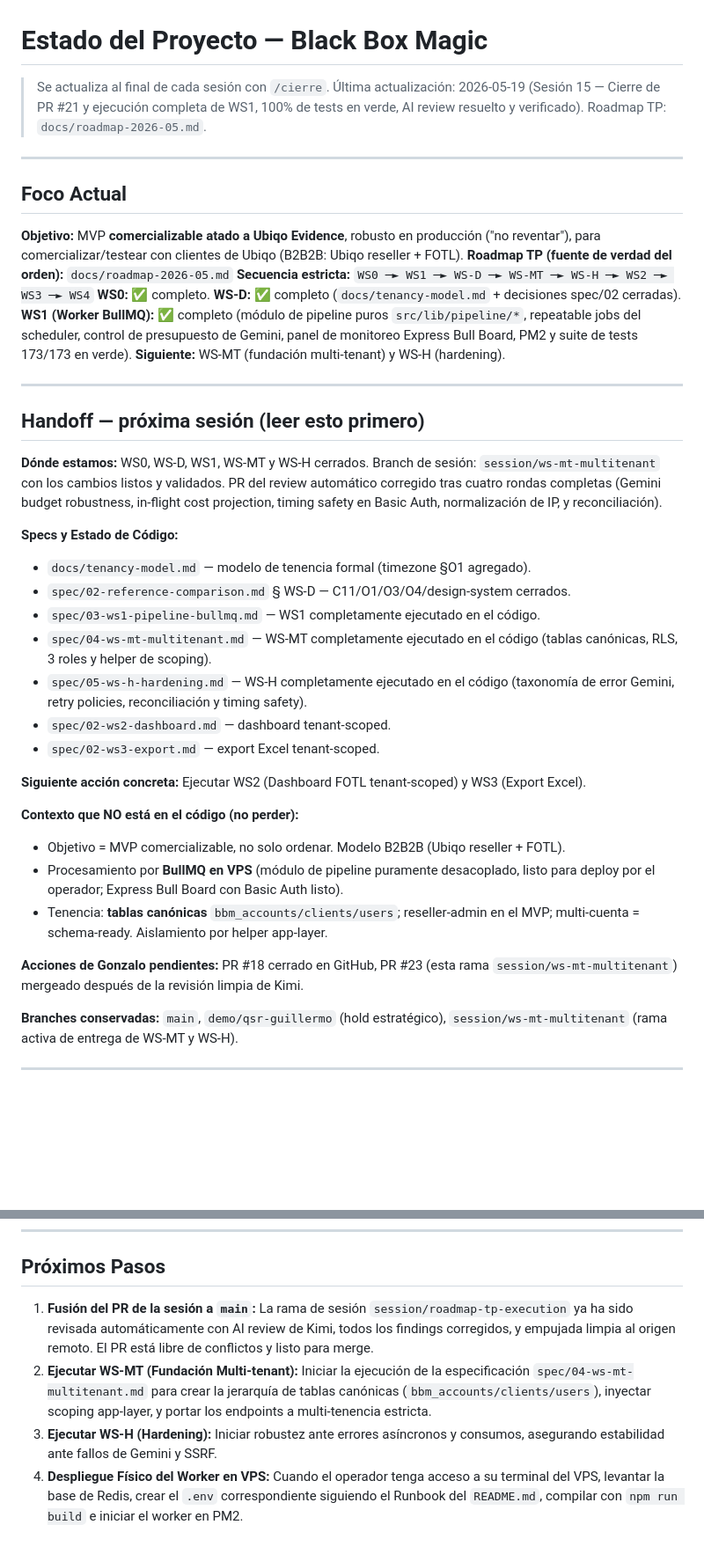
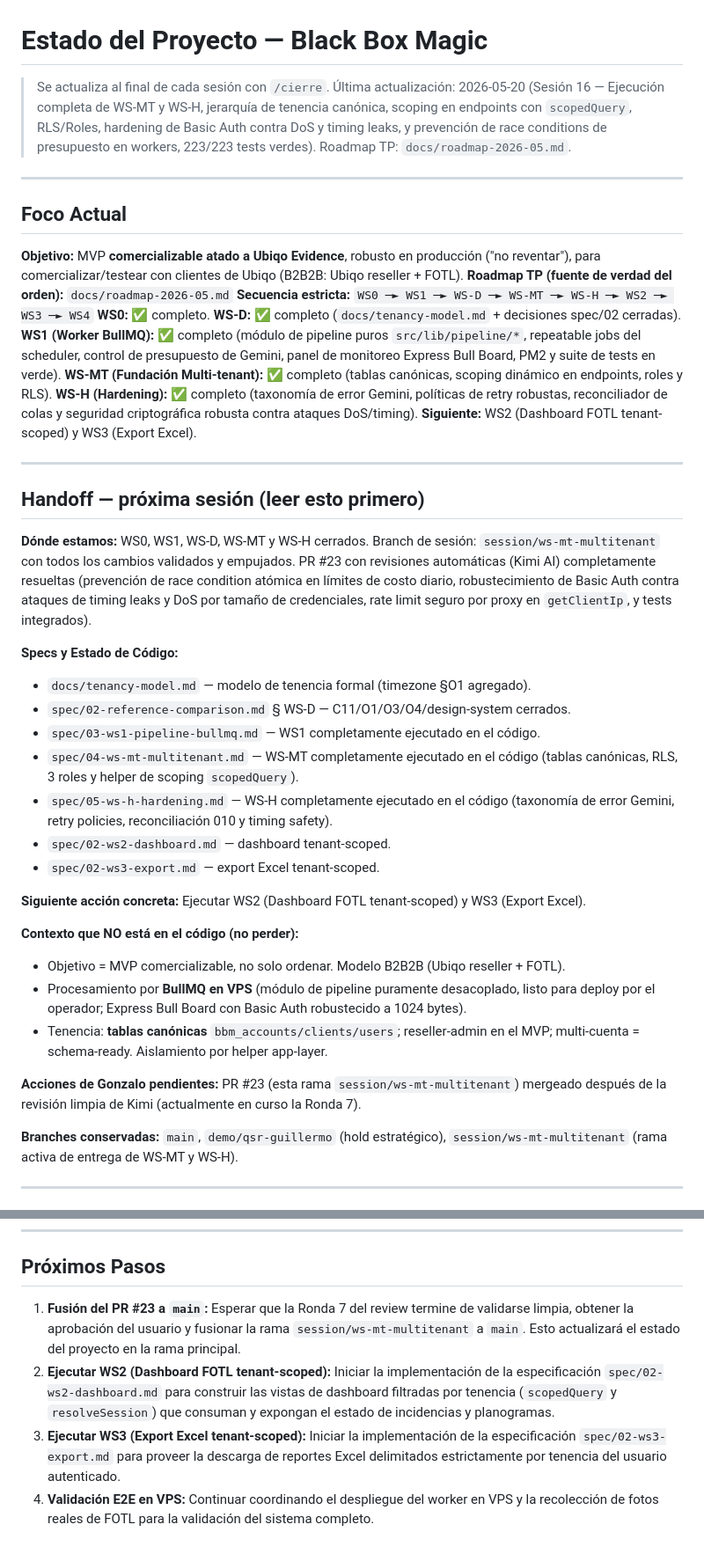
Before and after one commit to Nexo-Hause/black-box-magic, a Markdown page: .claude/STATUS.md, 2 parts joined by grey strips. Shown at 88% size. GitHub-like rendering; blank space fills up the shorter version.

Commit message:
chore: cierre sesión 16 — multi-tenant y hardening

```diff
--- a/.claude/STATUS.md
+++ b/.claude/STATUS.md
@@ -1,7 +1,7 @@
 # Estado del Proyecto — Black Box Magic
 
 > Se actualiza al final de cada sesión con `/cierre`.
-> Última actualización: 2026-05-19 (Sesión 15 — Cierre de PR #21 y ejecución completa de WS1, 100% de tests en verde, AI review resuelto y verificado). Roadmap TP: `docs/roadmap-2026-05.md`.
+> Última actualización: 2026-05-20 (Sesión 16 — Ejecución completa de WS-MT y WS-H, jerarquía de tenencia canónica, scoping en endpoints con `scopedQuery`, RLS/Roles, hardening de Basic Auth contra DoS y timing leaks, y prevención de race conditions de presupuesto en workers, 223/223 tests verdes). Roadmap TP: `docs/roadmap-2026-05.md`.
 
 ---
 
@@ -12,21 +12,23 @@
 **Secuencia estricta:** `WS0 ─► WS1 ─► WS-D ─► WS-MT ─► WS-H ─► WS2 ─► WS3 ─► WS4`
 **WS0:** ✅ completo.
 **WS-D:** ✅ completo (`docs/tenancy-model.md` + decisiones spec/02 cerradas).
-**WS1 (Worker BullMQ):** ✅ completo (módulo de pipeline puros `src/lib/pipeline/*`, repeatable jobs del scheduler, control de presupuesto de Gemini, panel de monitoreo Express Bull Board, PM2 y suite de tests 173/173 en verde).
-**Siguiente:** WS-MT (fundación multi-tenant) y WS-H (hardening).
+**WS1 (Worker BullMQ):** ✅ completo (módulo de pipeline puros `src/lib/pipeline/*`, repeatable jobs del scheduler, control de presupuesto de Gemini, panel de monitoreo Express Bull Board, PM2 y suite de tests en verde).
+**WS-MT (Fundación Multi-tenant):** ✅ completo (tablas canónicas, scoping dinámico en endpoints, roles y RLS).
+**WS-H (Hardening):** ✅ completo (taxonomía de error Gemini, políticas de retry robustas, reconciliador de colas y seguridad criptográfica robusta contra ataques DoS/timing).
+**Siguiente:** WS2 (Dashboard FOTL tenant-scoped) y WS3 (Export Excel).
 
 ---
 
 ## Handoff — próxima sesión (leer esto primero)
 
-**Dónde estamos:** WS0, WS-D, WS1, WS-MT y WS-H cerrados. Branch de sesión: `session/ws-mt-multitenant` con los cambios listos y validados. PR del review automático corregido tras cuatro rondas completas (Gemini budget robustness, in-flight cost projection, timing safety en Basic Auth, normalización de IP, y reconciliación).
+**Dónde estamos:** WS0, WS1, WS-D, WS-MT y WS-H cerrados. Branch de sesión: `session/ws-mt-multitenant` con todos los cambios validados y empujados. PR #23 con revisiones automáticas (Kimi AI) completamente resueltas (prevención de race condition atómica en límites de costo diario, robustecimiento de Basic Auth contra ataques de timing leaks y DoS por tamaño de credenciales, rate limit seguro por proxy en `getClientIp`, y tests integrados).
 
 **Specs y Estado de Código:**
 - `docs/tenancy-model.md` — modelo de tenencia formal (timezone §O1 agregado).
 - `spec/02-reference-comparison.md` § WS-D — C11/O1/O3/O4/design-system cerrados.
 - `spec/03-ws1-pipeline-bullmq.md` — WS1 completamente ejecutado en el código.
-- `spec/04-ws-mt-multitenant.md` — WS-MT completamente ejecutado en el código (tablas canónicas, RLS, 3 roles y helper de scoping).
-- `spec/05-ws-h-hardening.md` — WS-H completamente ejecutado en el código (taxonomía de error Gemini, retry policies, reconciliación y timing safety).
+- `spec/04-ws-mt-multitenant.md` — WS-MT completamente ejecutado en el código (tablas canónicas, RLS, 3 roles y helper de scoping `scopedQuery`).
+- `spec/05-ws-h-hardening.md` — WS-H completamente ejecutado en el código (taxonomía de error Gemini, retry policies, reconciliación 010 y timing safety).
 - `spec/02-ws2-dashboard.md` — dashboard tenant-scoped.
 - `spec/02-ws3-export.md` — export Excel tenant-scoped.
 
@@ -34,10 +36,10 @@
 
 **Contexto que NO está en el código (no perder):**
 - Objetivo = MVP comercializable, no solo ordenar. Modelo B2B2B (Ubiqo reseller + FOTL).
-- Procesamiento por **BullMQ en VPS** (módulo de pipeline puramente desacoplado, listo para deploy por el operador; Express Bull Board con Basic Auth listo).
+- Procesamiento por **BullMQ en VPS** (módulo de pipeline puramente desacoplado, listo para deploy por el operador; Express Bull Board con Basic Auth robustecido a 1024 bytes).
 - Tenencia: **tablas canónicas** `bbm_accounts/clients/users`; reseller-admin en el MVP; multi-cuenta = schema-ready. Aislamiento por helper app-layer.
 
-**Acciones de Gonzalo pendientes:** PR #18 cerrado en GitHub, PR #23 (esta rama `session/ws-mt-multitenant`) mergeado después de la revisión limpia de Kimi.
+**Acciones de Gonzalo pendientes:** PR #23 (esta rama `session/ws-mt-multitenant`) mergeado después de la revisión limpia de Kimi (actualmente en curso la Ronda 7).
 
 **Branches conservadas:** `main`, `demo/qsr-guillermo` (hold estratégico), `session/ws-mt-multitenant` (rama activa de entrega de WS-MT y WS-H).
 
@@ -161,7 +163,7 @@ provisional (DROP+recrear OK, sin datos prod) → ventana barata para WS-MT (ten
 
 ## Próximos Pasos
 
-1. **Fusión del PR de la sesión a `main`:** La rama de sesión `session/roadmap-tp-execution` ya ha sido revisada automáticamente con AI review de Kimi, todos los findings corregidos, y empujada limpia al origen remoto. El PR está libre de conflictos y listo para merge.
-2. **Ejecutar WS-MT (Fundación Multi-tenant):** Iniciar la ejecución de la especificación `spec/04-ws-mt-multitenant.md` para crear la jerarquía de tablas canónicas (`bbm_accounts/clients/users`), inyectar scoping app-layer, y portar los endpoints a multi-tenencia estricta.
-3. **Ejecutar WS-H (Hardening):** Iniciar robustez ante errores asíncronos y consumos, asegurando estabilidad ante fallos de Gemini y SSRF.
-4. **Despliegue Físico del Worker en VPS:** Cuando el operador tenga acceso a su terminal del VPS, levantar la base de Redis, crear el `.env` correspondiente siguiendo el Runbook del `README.md`, compilar con `npm run build` e iniciar el worker en PM2.
+1. **Fusión del PR #23 a `main`:** Esperar que la Ronda 7 del review termine de validarse limpia, obtener la aprobación del usuario y fusionar la rama `session/ws-mt-multitenant` a `main`. Esto actualizará el estado del proyecto en la rama principal.
+2. **Ejecutar WS2 (Dashboard FOTL tenant-scoped):** Iniciar la implementación de la especificación `spec/02-ws2-dashboard.md` para construir las vistas de dashboard filtradas por tenencia (`scopedQuery` y `resolveSession`) que consuman y expongan el estado de incidencias y planogramas.
+3. **Ejecutar WS3 (Export Excel tenant-scoped):** Iniciar la implementación de la especificación `spec/02-ws3-export.md` para proveer la descarga de reportes Excel delimitados estrictamente por tenencia del usuario autenticado.
+4. **Validación E2E en VPS:** Continuar coordinando el despliegue del worker en VPS y la recolección de fotos reales de FOTL para la validación del sistema completo.
```
Also changed, not shown: .claude/SESSION_LOG.md (+4 -1 lines).
